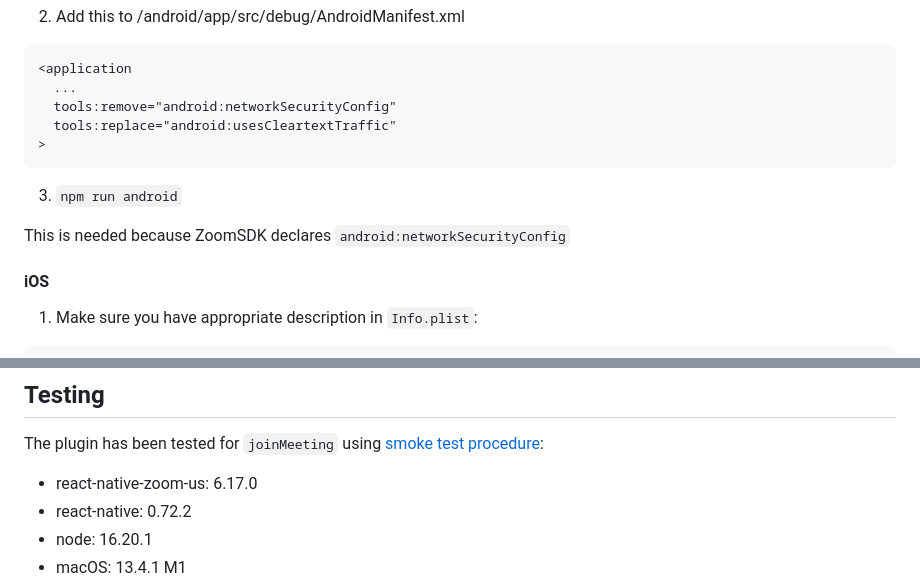
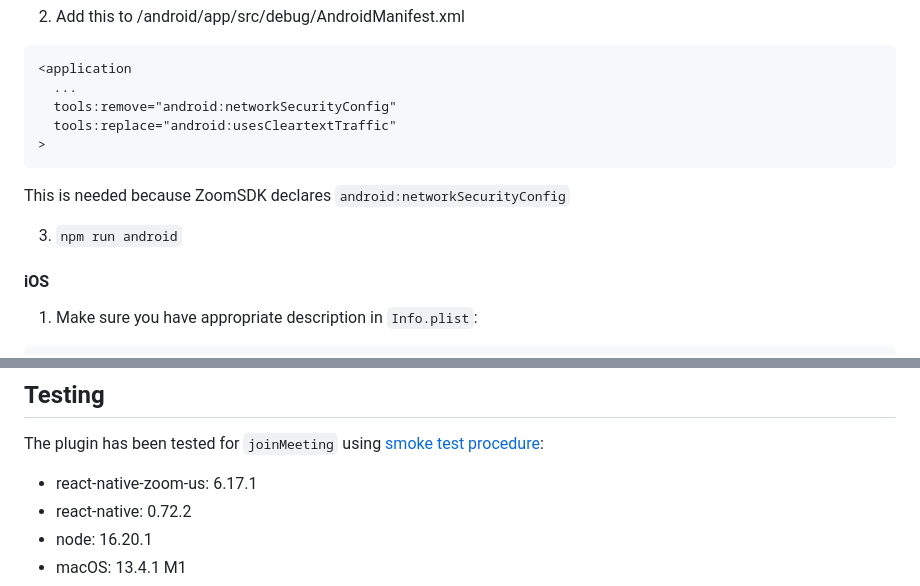
Before and after one commit to mieszko4/react-native-zoom-us, a Markdown page: README.md, 2 parts joined by grey strips. GitHub-like rendering.

````diff
--- a/README.md
+++ b/README.md
@@ -59,9 +59,9 @@ This is the minimum set of permissions you need to add in order to use audio and
 >
 ```
 
+This is needed because ZoomSDK declares `android:networkSecurityConfig`
+
 3. `npm run android`
-
-This is needed because ZoomSDK declares `android:networkSecurityConfig`
 
 #### iOS
 
@@ -173,7 +173,7 @@ If you need more events, take a look [Events](./docs/EVENTS.md)
 
 The plugin has been tested for `joinMeeting` using [smoke test procedure](https://github.com/mieszko4/react-native-zoom-us-test#smoke-test-procedure):
 
-- react-native-zoom-us: 6.17.0
+- react-native-zoom-us: 6.17.1
 - react-native: 0.72.2
 - node: 16.20.1
 - macOS: 13.4.1 M1
````
